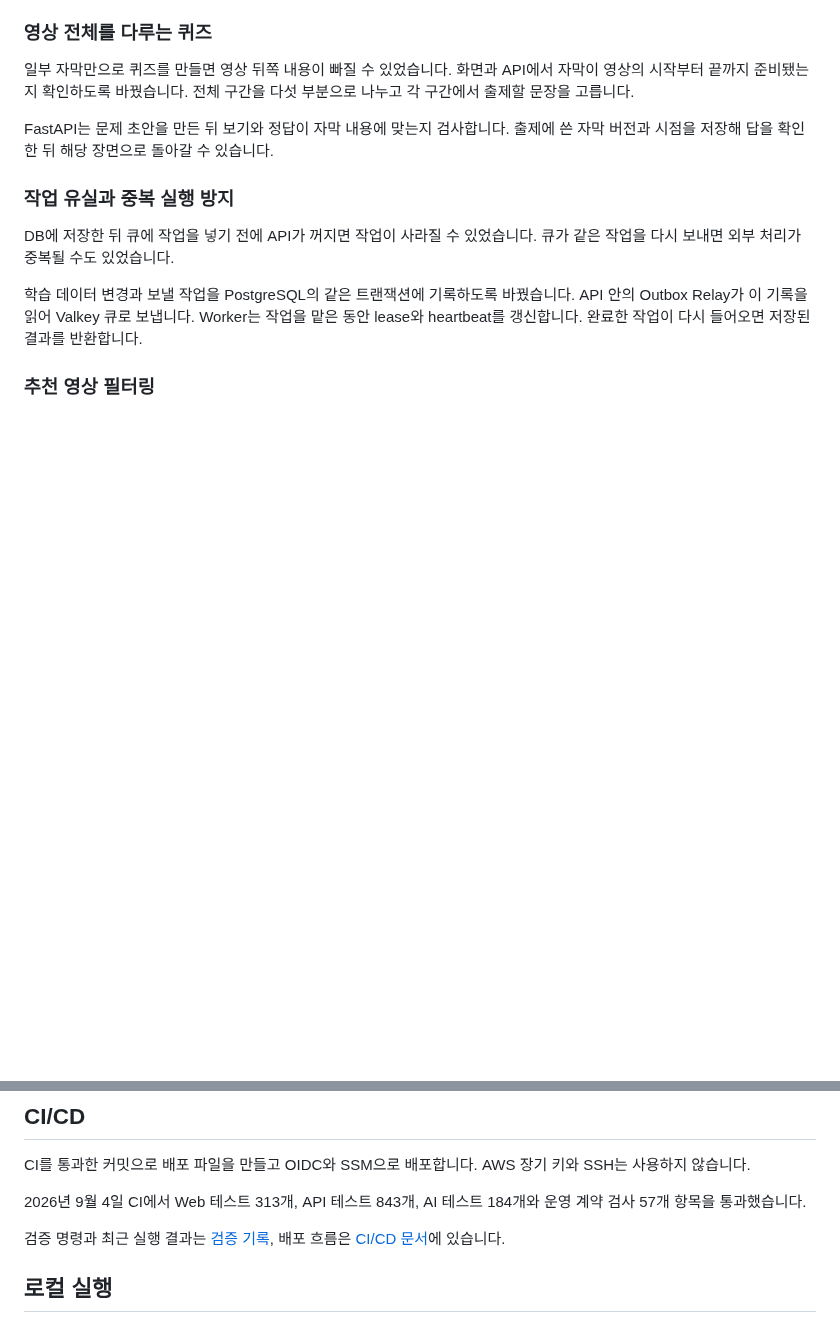
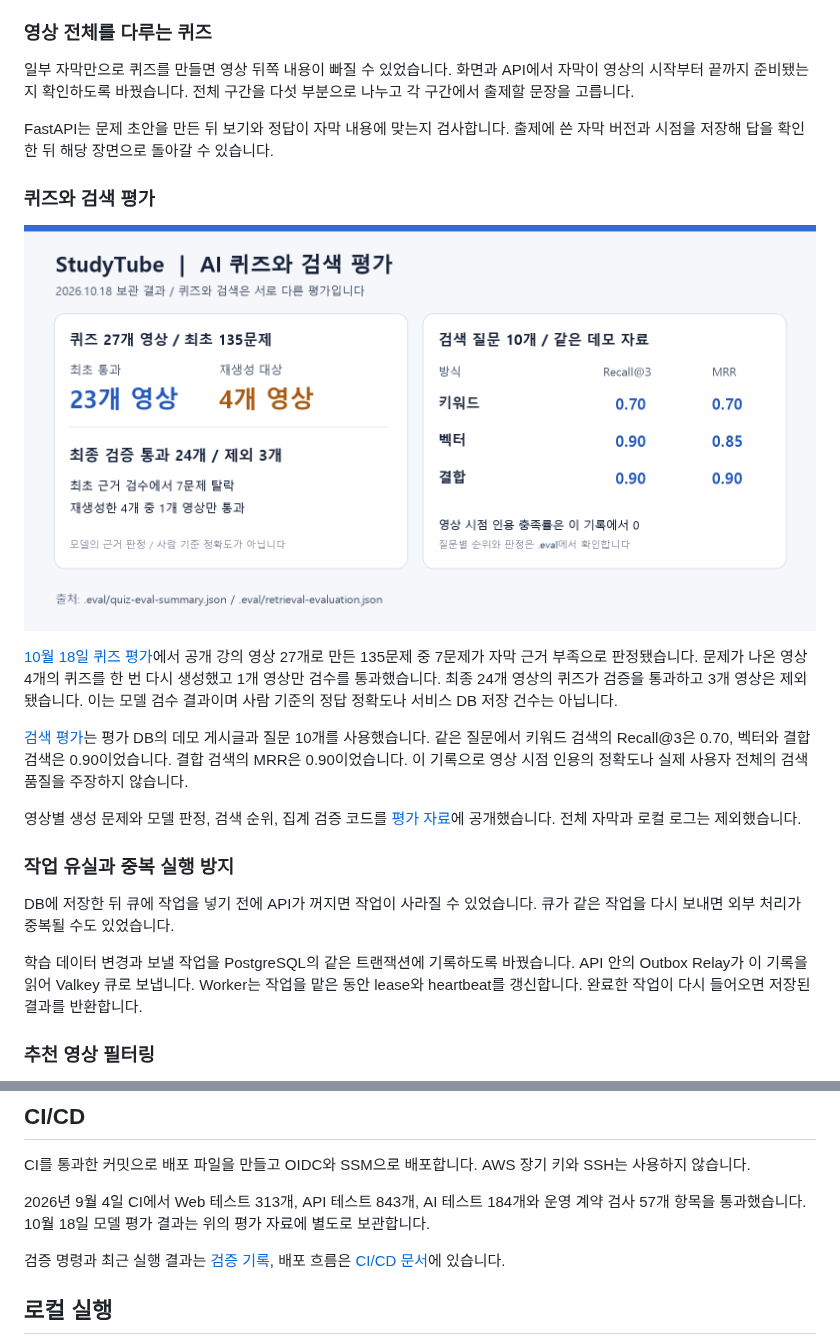
Before and after one commit to NearthYou/Studytube, a Markdown page: README.md, 2 parts joined by grey strips. GitHub-like rendering; pictures changed too: docs/diagrams/studytube-evaluation-results.png (added); blank space fills up the shorter version.

```diff
--- a/README.md
+++ b/README.md
@@ -71,6 +71,16 @@ MCP는 Worker가 AI 도구를 호출할 때 사용하는 프로토콜입니다.
 일부 자막만으로 퀴즈를 만들면 영상 뒤쪽 내용이 빠질 수 있었습니다. 화면과 API에서 자막이 영상의 시작부터 끝까지 준비됐는지 확인하도록 바꿨습니다. 전체 구간을 다섯 부분으로 나누고 각 구간에서 출제할 문장을 고릅니다.
 
 FastAPI는 문제 초안을 만든 뒤 보기와 정답이 자막 내용에 맞는지 검사합니다. 출제에 쓴 자막 버전과 시점을 저장해 답을 확인한 뒤 해당 장면으로 돌아갈 수 있습니다.
+
+### 퀴즈와 검색 평가
+
+![27개 영상의 퀴즈 검수 결과와 질문 10개의 검색 방식 비교](docs/diagrams/studytube-evaluation-results.png)
+
+[10월 18일 퀴즈 평가](.eval/README.md#퀴즈-생성)에서 공개 강의 영상 27개로 만든 135문제 중 7문제가 자막 근거 부족으로 판정됐습니다. 문제가 나온 영상 4개의 퀴즈를 한 번 다시 생성했고 1개 영상만 검수를 통과했습니다. 최종 24개 영상의 퀴즈가 검증을 통과하고 3개 영상은 제외됐습니다. 이는 모델 검수 결과이며 사람 기준의 정답 정확도나 서비스 DB 저장 건수는 아닙니다.
+
+[검색 평가](.eval/README.md#검색)는 평가 DB의 데모 게시글과 질문 10개를 사용했습니다. 같은 질문에서 키워드 검색의 Recall@3은 0.70, 벡터와 결합 검색은 0.90이었습니다. 결합 검색의 MRR은 0.90이었습니다. 이 기록으로 영상 시점 인용의 정확도나 실제 사용자 전체의 검색 품질을 주장하지 않습니다.
+
+영상별 생성 문제와 모델 판정, 검색 순위, 집계 검증 코드를 [평가 자료](.eval/README.md)에 공개했습니다. 전체 자막과 로컬 로그는 제외했습니다.
 
 ### 작업 유실과 중복 실행 방지
 
@@ -149,7 +159,7 @@ API는 전체 자막을 시간순으로 다섯 구간으로 나누고 각 구간
 
 CI를 통과한 커밋으로 배포 파일을 만들고 OIDC와 SSM으로 배포합니다. AWS 장기 키와 SSH는 사용하지 않습니다.
 
-2026년 9월 4일 CI에서 Web 테스트 313개, API 테스트 843개, AI 테스트 184개와 운영 계약 검사 57개 항목을 통과했습니다.
+2026년 9월 4일 CI에서 Web 테스트 313개, API 테스트 843개, AI 테스트 184개와 운영 계약 검사 57개 항목을 통과했습니다. 10월 18일 모델 평가 결과는 위의 평가 자료에 별도로 보관합니다.
 
 검증 명령과 최근 실행 결과는 [검증 기록](docs/verification.md), 배포 흐름은 [CI/CD 문서](docs/ci-cd.md)에 있습니다.
 
```
Also changed, not shown: .eval/README.md (added, +66 -0 lines), docs/verification.md (+19 -1 lines), 14 other files.
